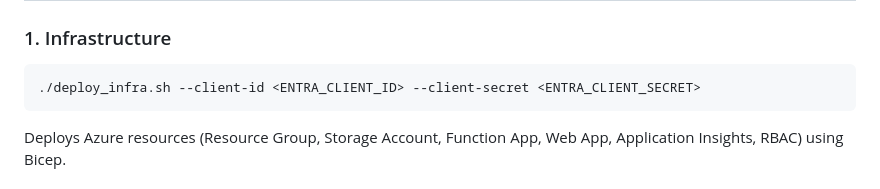
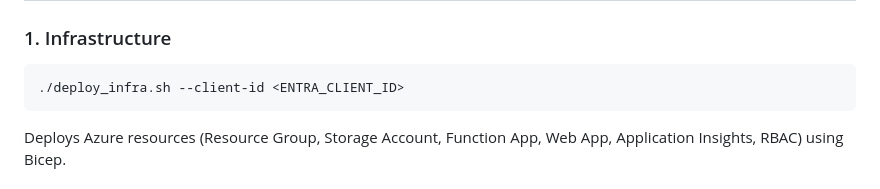
Before and after one commit to figureskatingtools/fs-judgepapers, a Markdown page: README.md, the part around the change. GitHub-like rendering.

Commit message:
Removed extra parameter
Co-authored-by: Copilot <175728472+Copilot@users.noreply.github.com>

````diff
--- a/README.md
+++ b/README.md
@@ -47,7 +47,7 @@ A web application for generating judging packets for figure skating competitions
 ### 1. Infrastructure
 
 ```bash
-./deploy_infra.sh --client-id <ENTRA_CLIENT_ID> --client-secret <ENTRA_CLIENT_SECRET>
+./deploy_infra.sh --client-id <ENTRA_CLIENT_ID>
 ```
 
 Deploys Azure resources (Resource Group, Storage Account, Function App, Web App, Application Insights, RBAC) using Bicep.
````
